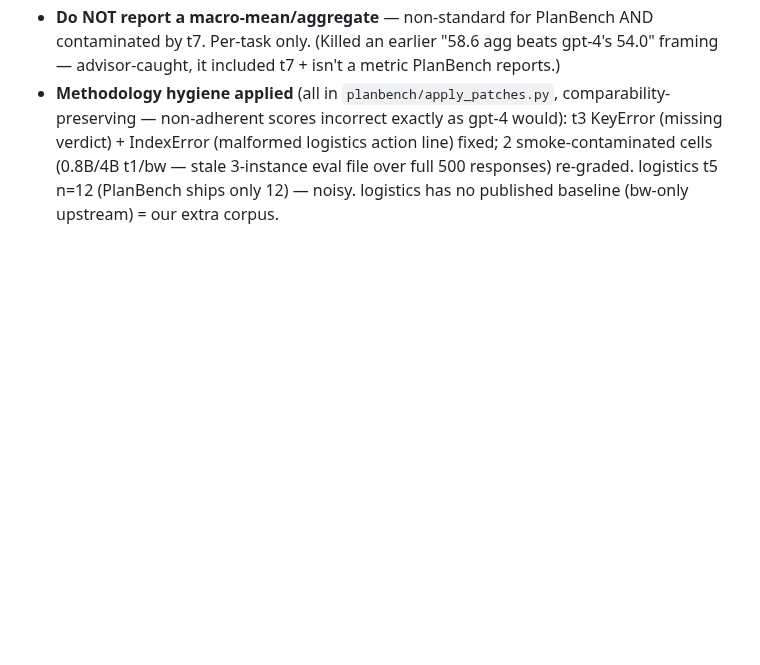
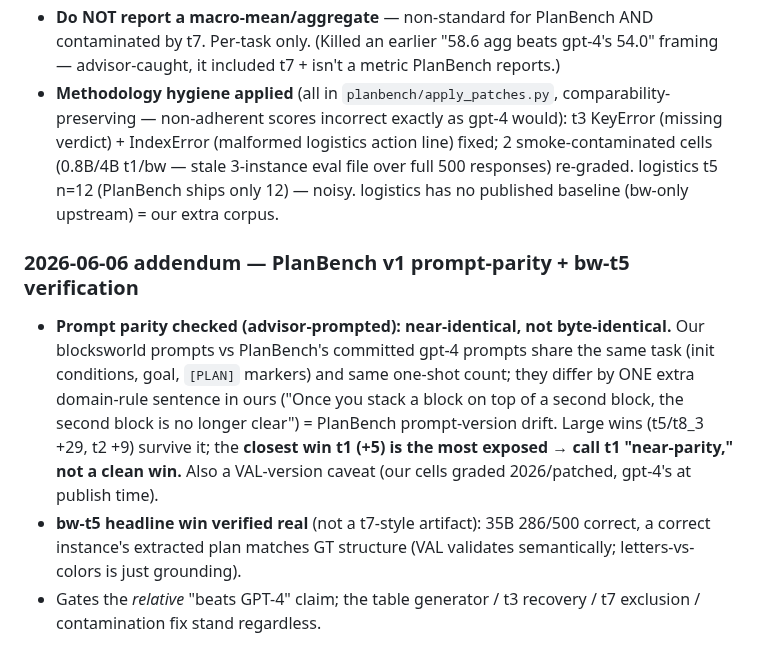
Before and after one commit to SPL-BGU/pddl-copilot-experiments, a Markdown page: development/paper_notes_discussions.md, the part around the change. Drawn GitHub-style; blank space fills up the shorter version.

```diff
--- a/development/paper_notes_discussions.md
+++ b/development/paper_notes_discussions.md
@@ -69,3 +69,8 @@ Full table + reproducer: `development/planbench_v1_results.md` (`python3 planben
   3. t1/t8 small-model prose (0.8B/4B emit prose not `[PLAN]`) — genuine non-adherence (9B/35B parse fine → extractor works, lows are real).
 - **Do NOT report a macro-mean/aggregate** — non-standard for PlanBench AND contaminated by t7. Per-task only. (Killed an earlier "58.6 agg beats gpt-4's 54.0" framing — advisor-caught, it included t7 + isn't a metric PlanBench reports.)
 - **Methodology hygiene applied** (all in `planbench/apply_patches.py`, comparability-preserving — non-adherent scores incorrect exactly as gpt-4 would): t3 KeyError (missing verdict) + IndexError (malformed logistics action line) fixed; 2 smoke-contaminated cells (0.8B/4B t1/bw — stale 3-instance eval file over full 500 responses) re-graded. logistics t5 n=12 (PlanBench ships only 12) — noisy. logistics has no published baseline (bw-only upstream) = our extra corpus.
+
+### 2026-06-06 addendum — PlanBench v1 prompt-parity + bw-t5 verification
+- **Prompt parity checked (advisor-prompted): near-identical, not byte-identical.** Our blocksworld prompts vs PlanBench's committed gpt-4 prompts share the same task (init conditions, goal, `[PLAN]` markers) and same one-shot count; they differ by ONE extra domain-rule sentence in ours ("Once you stack a block on top of a second block, the second block is no longer clear") = PlanBench prompt-version drift. Large wins (t5/t8_3 +29, t2 +9) survive it; the **closest win t1 (+5) is the most exposed → call t1 "near-parity," not a clean win.** Also a VAL-version caveat (our cells graded 2026/patched, gpt-4's at publish time).
+- **bw-t5 headline win verified real** (not a t7-style artifact): 35B 286/500 correct, a correct instance's extracted plan matches GT structure (VAL validates semantically; letters-vs-colors is just grounding).
+- Gates the *relative* "beats GPT-4" claim; the table generator / t3 recovery / t7 exclusion / contamination fix stand regardless.
```
Also changed, not shown: development/planbench_v1_results.md (+13 -0 lines).
